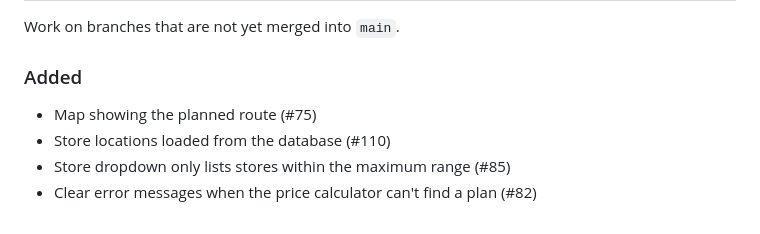
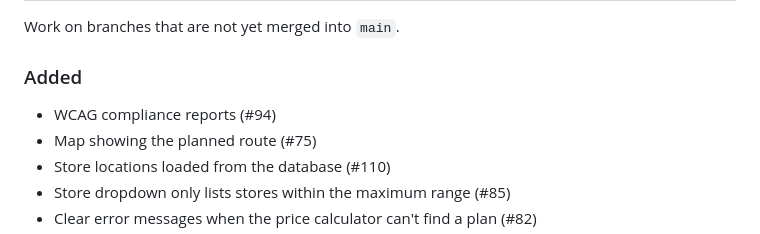
Before and after one commit to trelearyan/ENGR302-Project, a Markdown page: CHANGELOG.md, the part around the change. GitHub-like rendering.

```diff
--- a/CHANGELOG.md
+++ b/CHANGELOG.md
@@ -12,6 +12,7 @@ as recommended by the Rust API guidelines
 Work on branches that are not yet merged into `main`.
 
 ### Added
+- WCAG compliance reports (#94)
 - Map showing the planned route (#75)
 - Store locations loaded from the database (#110)
 - Store dropdown only lists stores within the maximum range (#85)
```
